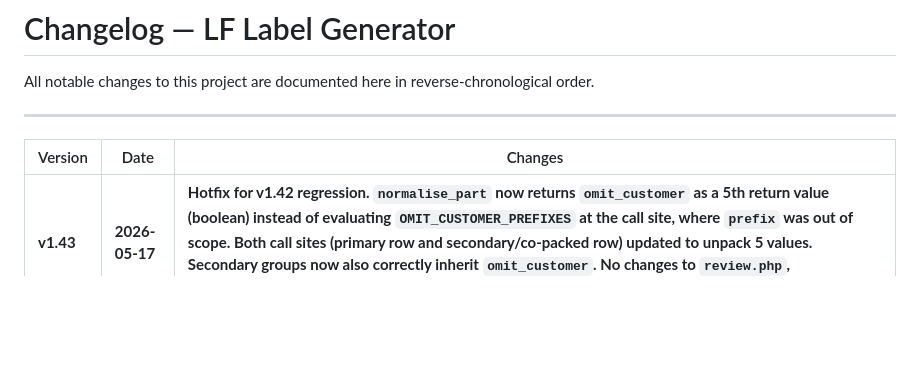
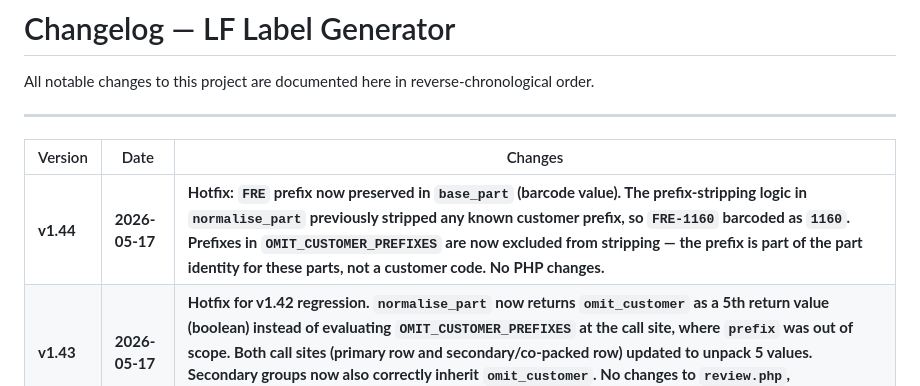
Before and after one commit to lepritard/labels, a Markdown page: CHANGELOG.md, the part around the change. GitHub-like rendering; blank space fills up the shorter version.

Commit message:
Update CHANGELOG.md with version v1.44 details

```diff
--- a/CHANGELOG.md
+++ b/CHANGELOG.md
@@ -6,6 +6,7 @@ All notable changes to this project are documented here in reverse-chronological
 
 | Version | Date | Changes |
 |---------|------|---------|
+| **v1.44** | **2026-05-17** | **Hotfix: `FRE` prefix now preserved in `base_part` (barcode value). The prefix-stripping logic in `normalise_part` previously stripped any known customer prefix, so `FRE-1160` barcoded as `1160`. Prefixes in `OMIT_CUSTOMER_PREFIXES` are now excluded from stripping — the prefix is part of the part identity for these parts, not a customer code. No PHP changes.** |
 | **v1.43** | **2026-05-17** | **Hotfix for v1.42 regression. `normalise_part` now returns `omit_customer` as a 5th return value (boolean) instead of evaluating `OMIT_CUSTOMER_PREFIXES` at the call site, where `prefix` was out of scope. Both call sites (primary row and secondary/co-packed row) updated to unpack 5 values. Secondary groups now also correctly inherit `omit_customer`. No changes to `review.php`, `preview.php`, or any PHP file.** |
 | **v1.42** | **2026-05-17** | **Two features. (1) `FRE` prefix reclassified: parser now maps `FRE` → `TurboChef` (was `Frymaster`) and emits `omit_customer: true` for all FRE groups. `review.php` passes `omit_customer=1` to `preview.php`, which suppresses the `Customer:` line on both box and pallet labels. Future prefixes needing the same treatment can be added to `OMIT_CUSTOMER_PREFIXES` in `parse_packing_slip.py`. (2) `preview.php` page title changed from `Labels — [CUSTOMER]` to `PART_NUMBER (N box/boxes)` for unique, PDF-friendly tab/file names.** |
 | **v1.41** | **2026-05-16** | **Fix: `parse_packing_slip.py` now handles two new part-number formats. (1) Trailing ` REV<N>` / `-REV<N>` suffix (e.g. `TBC-CT-104546 REV2`) is pre-stripped and captured as the revision before any other parsing, covering variants like `-rev1`, ` rev 2`, `-REV-A`. (2) T-series tooling suffix (e.g. `TBC-ECO-9447-B-T013`) is reordered so the T-designator appends to the base part (`ECO-9447-T013`) and the preceding letter becomes the revision (`B`). No PHP or JS changes.** |
```
